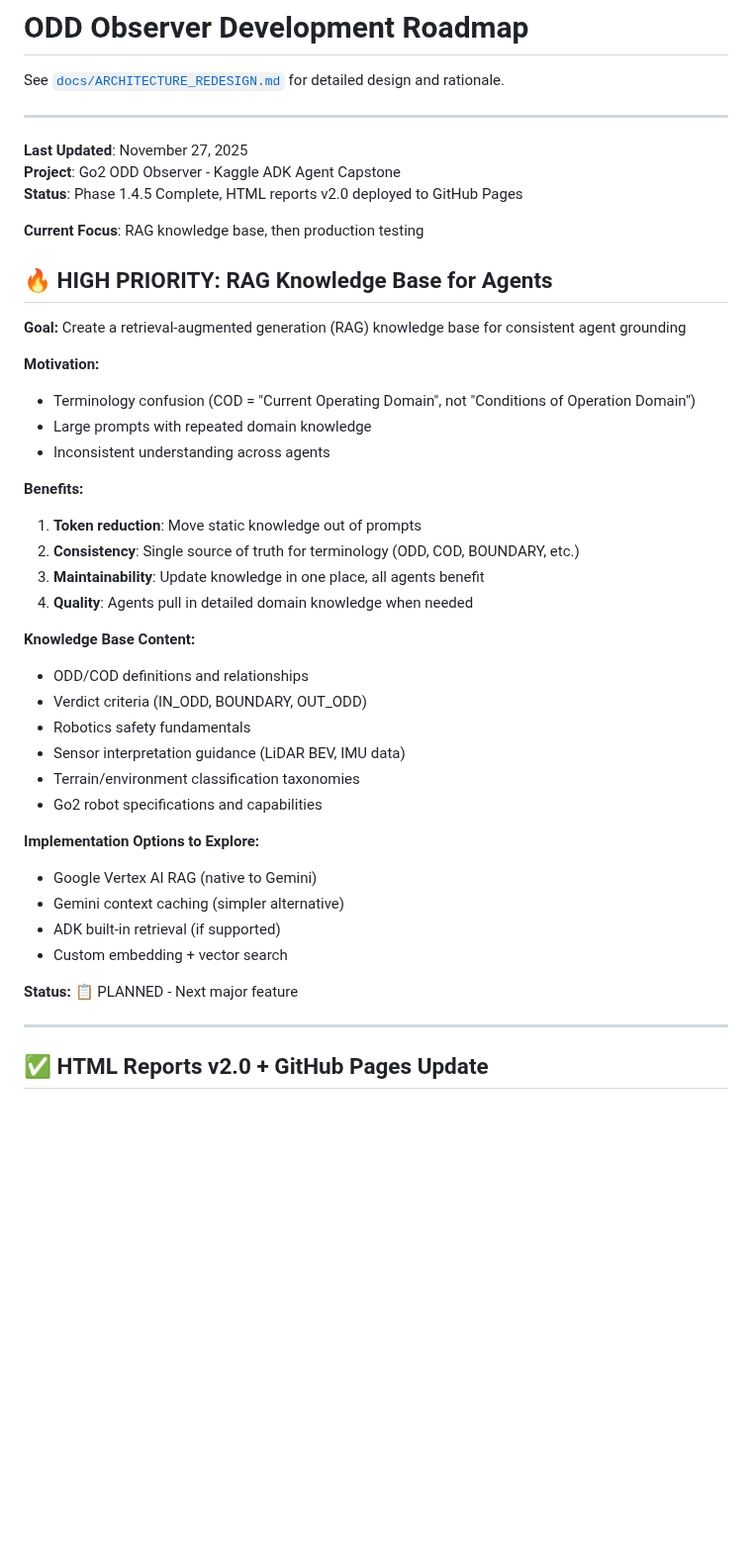
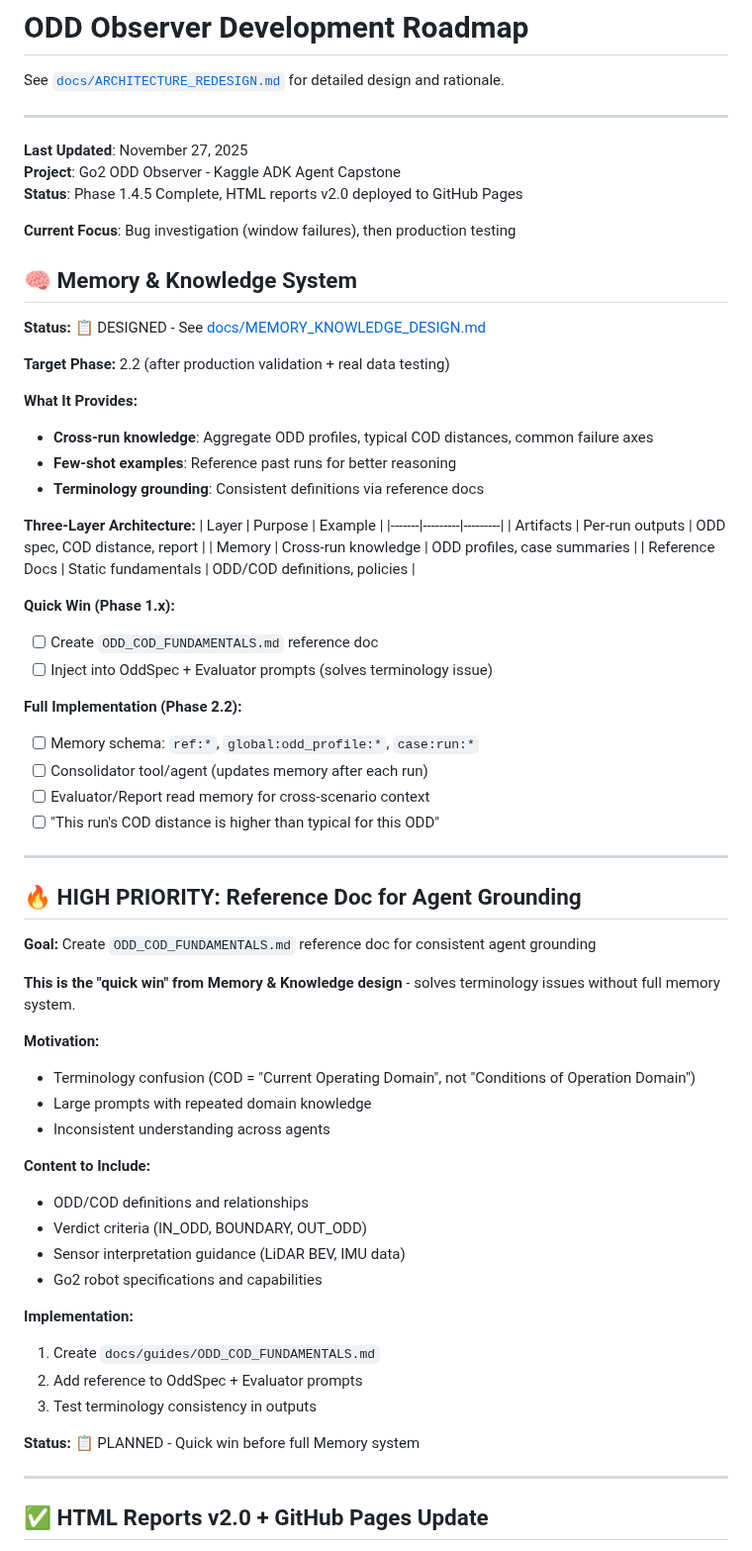
Before and after one commit to danmartinez78/go2-odd-observer, a Markdown page: TODO.md, the part around one of its changes. Shown at 99% size. Drawn GitHub-style; blank space fills up the shorter version.

Commit message:
docs: Add window analysis bug + position Memory/Knowledge design
Bug documented:
- Sporadic window analysis failures in tool agents
- Random windows fail to process (server errors, unknown cause)
- RCA needed: add error logging before attempting fix

Memory & Knowledge:
- Positioned as Phase 2.2 (after production validation)
- Quick win: ODD_COD_FUNDAMENTALS.md reference doc (Phase 1.x)
- Full implementation deferred until cross-scenario value realized

Updated focus: Bug investigation → production testing

```diff
--- a/TODO.md
+++ b/TODO.md
@@ -8,38 +8,61 @@ See [`docs/ARCHITECTURE_REDESIGN.md`](docs/ARCHITECTURE_REDESIGN.md) for detaile
 **Project**: Go2 ODD Observer - Kaggle ADK Agent Capstone
 **Status**: Phase 1.4.5 Complete, HTML reports v2.0 deployed to GitHub Pages
 
-**Current Focus**: RAG knowledge base, then production testing
+**Current Focus**: Bug investigation (window failures), then production testing
 
-## 🔥 HIGH PRIORITY: RAG Knowledge Base for Agents
+## 🧠 Memory & Knowledge System
 
-**Goal:** Create a retrieval-augmented generation (RAG) knowledge base for consistent agent grounding
+**Status:** 📋 DESIGNED - See [docs/MEMORY_KNOWLEDGE_DESIGN.md](docs/MEMORY_KNOWLEDGE_DESIGN.md)
+
+**Target Phase:** 2.2 (after production validation + real data testing)
+
+**What It Provides:**
+- **Cross-run knowledge**: Aggregate ODD profiles, typical COD distances, common failure axes
+- **Few-shot examples**: Reference past runs for better reasoning
+- **Terminology grounding**: Consistent definitions via reference docs
+
+**Three-Layer Architecture:**
+| Layer | Purpose | Example |
+|-------|---------|---------|
+| Artifacts | Per-run outputs | ODD spec, COD distance, report |
+| Memory | Cross-run knowledge | ODD profiles, case summaries |
+| Reference Docs | Static fundamentals | ODD/COD definitions, policies |
+
+**Quick Win (Phase 1.x):**
+- [ ] Create `ODD_COD_FUNDAMENTALS.md` reference doc
+- [ ] Inject into OddSpec + Evaluator prompts (solves terminology issue)
+
+**Full Implementation (Phase 2.2):**
+- [ ] Memory schema: `ref:*`, `global:odd_profile:*`, `case:run:*`
+- [ ] Consolidator tool/agent (updates memory after each run)
+- [ ] Evaluator/Report read memory for cross-scenario context
+- [ ] "This run's COD distance is higher than typical for this ODD"
+
+---
+
+## 🔥 HIGH PRIORITY: Reference Doc for Agent Grounding
+
+**Goal:** Create `ODD_COD_FUNDAMENTALS.md` reference doc for consistent agent grounding
+
+**This is the "quick win" from Memory & Knowledge design** - solves terminology issues without full memory system.
 
 **Motivation:**
 - Terminology confusion (COD = "Current Operating Domain", not "Conditions of Operation Domain")
 - Large prompts with repeated domain knowledge
 - Inconsistent understanding across agents
 
-**Benefits:**
-1. **Token reduction**: Move static knowledge out of prompts
-2. **Consistency**: Single source of truth for terminology (ODD, COD, BOUNDARY, etc.)
-3. **Maintainability**: Update knowledge in one place, all agents benefit
-4. **Quality**: Agents pull in detailed domain knowledge when needed
-
-**Knowledge Base Content:**
+**Content to Include:**
 - ODD/COD definitions and relationships
 - Verdict criteria (IN_ODD, BOUNDARY, OUT_ODD)
-- Robotics safety fundamentals
 - Sensor interpretation guidance (LiDAR BEV, IMU data)
-- Terrain/environment classification taxonomies
 - Go2 robot specifications and capabilities
 
-**Implementation Options to Explore:**
-- Google Vertex AI RAG (native to Gemini)
-- Gemini context caching (simpler alternative)
-- ADK built-in retrieval (if supported)
-- Custom embedding + vector search
+**Implementation:**
+1. Create `docs/guides/ODD_COD_FUNDAMENTALS.md`
+2. Add reference to OddSpec + Evaluator prompts
+3. Test terminology consistency in outputs
 
-**Status:** 📋 PLANNED - Next major feature
+**Status:** 📋 PLANNED - Quick win before full Memory system
 
 ---
 
```
Also changed, not shown: other parts of TODO.md (+32 -0 lines).
